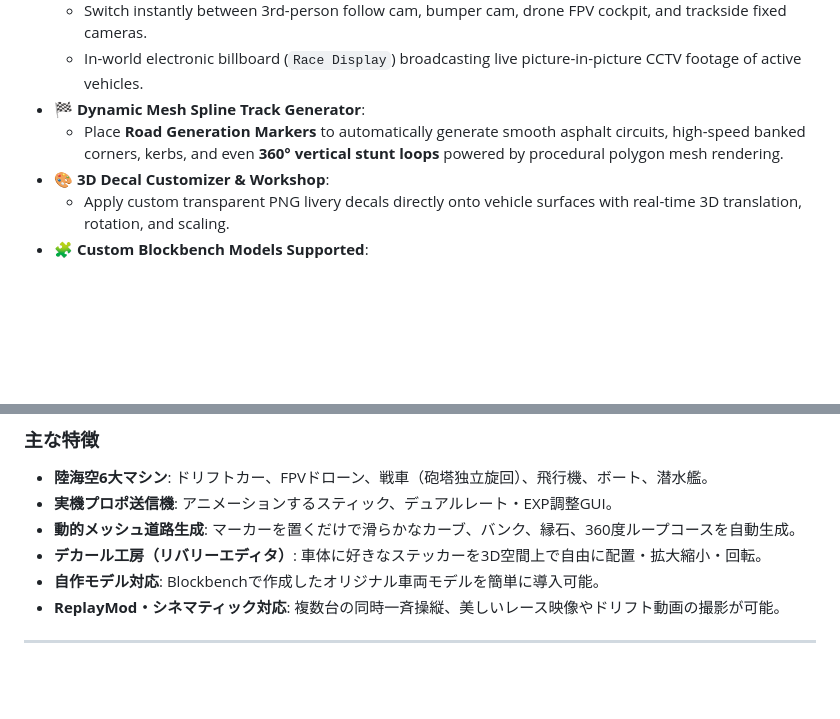
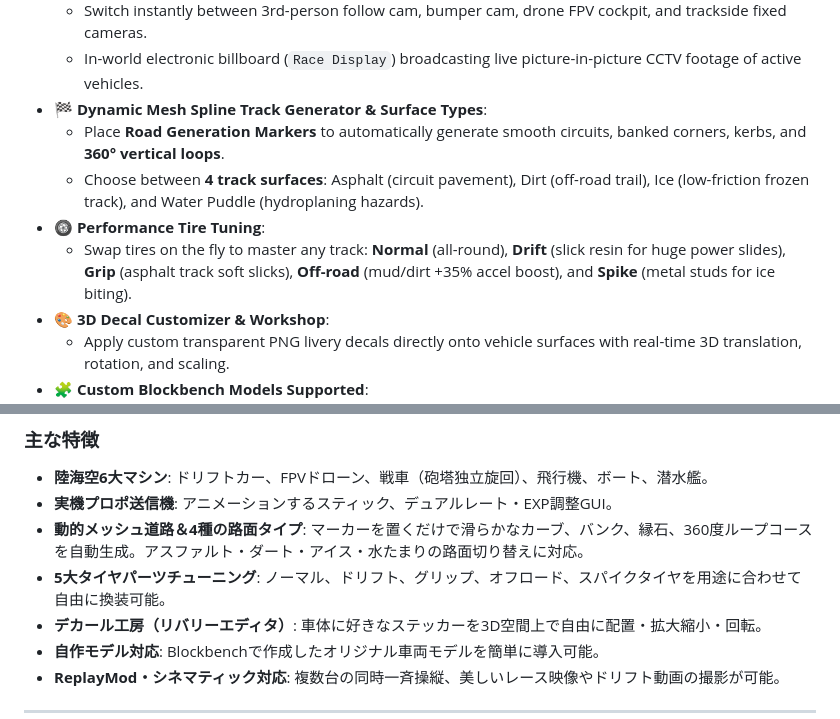
Before and after one commit to Miku013/RCVERSE, a Markdown page: README.md, 2 parts joined by grey strips. GitHub-like rendering; blank space fills up the shorter version.

Commit message:
docs: update README and Wiki website with road surfaces and 5 tire types

```diff
--- a/README.md
+++ b/README.md
@@ -40,8 +40,11 @@ Drive, fly, sail, customize, and build your dream tracks with full physics, real
 - **📹 Live FPV Cockpit & CCTV Race Displays**:
   - Switch instantly between 3rd-person follow cam, bumper cam, drone FPV cockpit, and trackside fixed cameras.
   - In-world electronic billboard (`Race Display`) broadcasting live picture-in-picture CCTV footage of active vehicles.
-- **🏁 Dynamic Mesh Spline Track Generator**:
-  - Place **Road Generation Markers** to automatically generate smooth asphalt circuits, high-speed banked corners, kerbs, and even **360° vertical stunt loops** powered by procedural polygon mesh rendering.
+- **🏁 Dynamic Mesh Spline Track Generator & Surface Types**:
+  - Place **Road Generation Markers** to automatically generate smooth circuits, banked corners, kerbs, and **360° vertical loops**.
+  - Choose between **4 track surfaces**: Asphalt (circuit pavement), Dirt (off-road trail), Ice (low-friction frozen track), and Water Puddle (hydroplaning hazards).
+- **🛞 Performance Tire Tuning**:
+  - Swap tires on the fly to master any track: **Normal** (all-round), **Drift** (slick resin for huge power slides), **Grip** (asphalt track soft slicks), **Off-road** (mud/dirt +35% accel boost), and **Spike** (metal studs for ice biting).
 - **🎨 3D Decal Customizer & Workshop**:
   - Apply custom transparent PNG livery decals directly onto vehicle surfaces with real-time 3D translation, rotation, and scaling.
 - **🧩 Custom Blockbench Models Supported**:
@@ -93,7 +96,8 @@ Drive, fly, sail, customize, and build your dream tracks with full physics, real
 ### 主な特徴
 - **陸海空6大マシン**: ドリフトカー、FPVドローン、戦車（砲塔独立旋回）、飛行機、ボート、潜水艦。
 - **実機プロポ送信機**: アニメーションするスティック、デュアルレート・EXP調整GUI。
-- **動的メッシュ道路生成**: マーカーを置くだけで滑らかなカーブ、バンク、縁石、360度ループコースを自動生成。
+- **動的メッシュ道路＆4種の路面タイプ**: マーカーを置くだけで滑らかなカーブ、バンク、縁石、360度ループコースを自動生成。アスファルト・ダート・アイス・水たまりの路面切り替えに対応。
+- **5大タイヤパーツチューニング**: ノーマル、ドリフト、グリップ、オフロード、スパイクタイヤを用途に合わせて自由に換装可能。
 - **デカール工房（リバリーエディタ）**: 車体に好きなステッカーを3D空間上で自由に配置・拡大縮小・回転。
 - **自作モデル対応**: Blockbenchで作成したオリジナル車両モデルを簡単に導入可能。
 - **ReplayMod・シネマティック対応**: 複数台の同時一斉操縦、美しいレース映像やドリフト動画の撮影が可能。
```
Also changed, not shown: docs/images/items/rc_tire_drift.png (added), docs/images/items/rc_tire_grip.png (added), docs/images/items/rc_tire_normal.png (added), docs/images/items/rc_tire_offroad.png (added), docs/images/items/rc_tire_spike.png (added), 4 other files.
